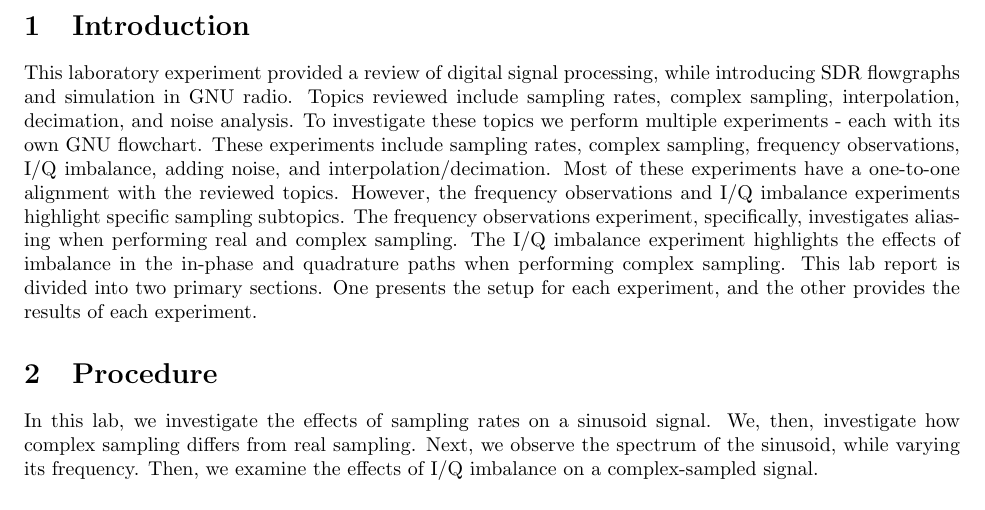
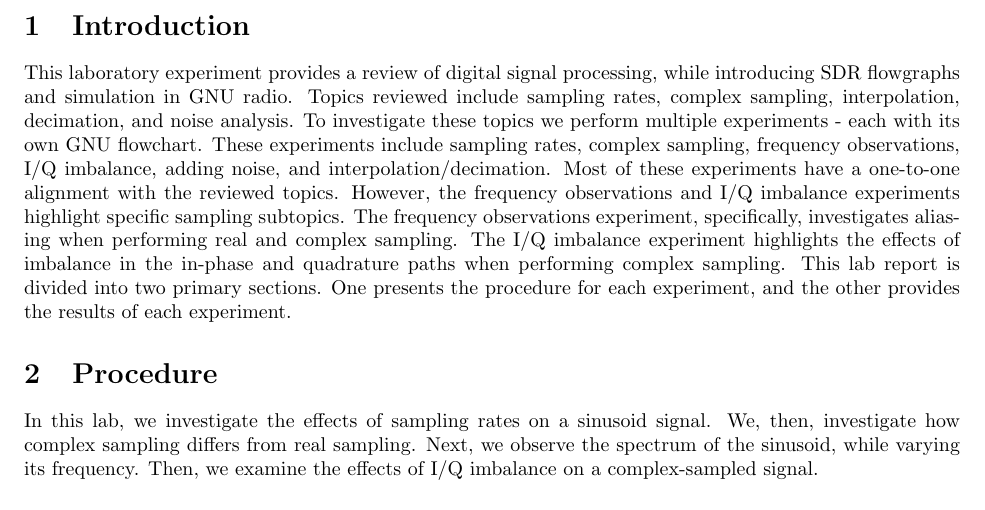
Before and after one commit to osowatzke/ECE_531_Labs, a LaTeX document (1/lab_report.tex): part of page 3 of 23, cut so that both start at the same text. Compiled offline with pdfLaTeX.

Commit message:
grammar cleanup

```diff
--- a/1/lab_report.tex
+++ b/1/lab_report.tex
@@ -28,7 +28,7 @@
 \section{Introduction}
 %Introduction to the laboratory experiment, including a brief description of the objectives and goals.
 
-This laboratory experiment provided a review of digital signal processing, while introducing SDR flowgraphs and simulation in GNU radio. Topics reviewed include sampling rates, complex sampling, interpolation, decimation, and noise analysis. To investigate these topics we perform multiple experiments - each with its own GNU flowchart. These experiments include sampling rates, complex sampling, frequency observations, I/Q imbalance, adding noise, and interpolation/decimation. Most of these experiments have a one-to-one alignment with the reviewed topics. However, the frequency observations and I/Q imbalance experiments highlight specific sampling subtopics. The frequency observations experiment, specifically, investigates aliasing when performing real and complex sampling. The I/Q imbalance experiment highlights the effects of imbalance in the in-phase and quadrature paths when performing complex sampling. This lab report is divided into two primary sections. One presents the setup for each experiment, and the other provides the results of each experiment.
+This laboratory experiment provides a review of digital signal processing, while introducing SDR flowgraphs and simulation in GNU radio. Topics reviewed include sampling rates, complex sampling, interpolation, decimation, and noise analysis. To investigate these topics we perform multiple experiments - each with its own GNU flowchart. These experiments include sampling rates, complex sampling, frequency observations, I/Q imbalance, adding noise, and interpolation/decimation. Most of these experiments have a one-to-one alignment with the reviewed topics. However, the frequency observations and I/Q imbalance experiments highlight specific sampling subtopics. The frequency observations experiment, specifically, investigates aliasing when performing real and complex sampling. The I/Q imbalance experiment highlights the effects of imbalance in the in-phase and quadrature paths when performing complex sampling. This lab report is divided into two primary sections. One presents the procedure for each experiment, and the other provides the results of each experiment.
 
 \section{Procedure}
 % Detailed explanation of the laboratory experiment, including the design, implementation, and testing of the system.
```
